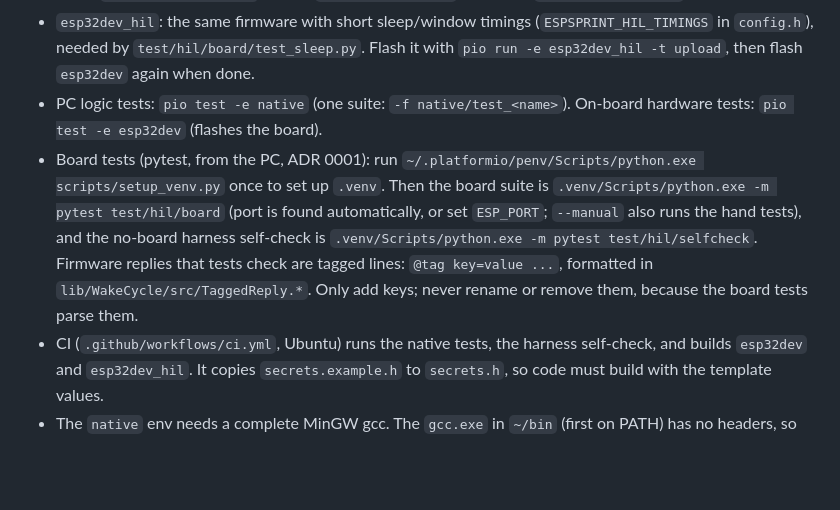
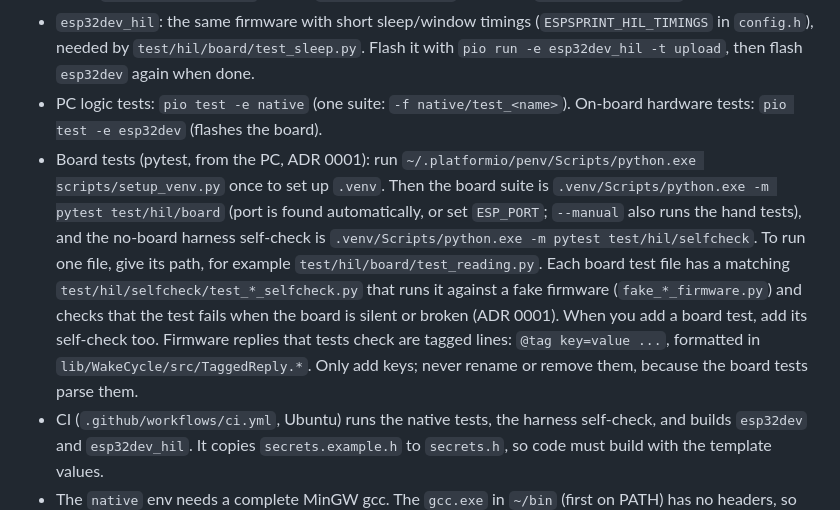
Before and after one commit to sol660/ESPSprint, a Markdown page: CLAUDE.md, the part around the change. Drawn GitHub-style; blank space fills up the shorter version.

Commit message:
CLAUDE.md: board-test self-check convention
Co-Authored-By: Claude Opus 5.5 <noreply@anthropic.com>

```diff
--- a/CLAUDE.md
+++ b/CLAUDE.md
@@ -14,7 +14,7 @@ The product is a remote landslide/tilt monitor (school prototype). The full spec
 - Build: `pio run -e esp32dev` · Flash: `pio run -t upload` · Monitor: `pio device monitor` (115200 baud)
 - `esp32dev_hil`: the same firmware with short sleep/window timings (`ESPSPRINT_HIL_TIMINGS` in `config.h`), needed by `test/hil/board/test_sleep.py`. Flash it with `pio run -e esp32dev_hil -t upload`, then flash `esp32dev` again when done.
 - PC logic tests: `pio test -e native` (one suite: `-f native/test_<name>`). On-board hardware tests: `pio test -e esp32dev` (flashes the board).
-- Board tests (pytest, from the PC, ADR 0001): run `~/.platformio/penv/Scripts/python.exe scripts/setup_venv.py` once to set up `.venv`. Then the board suite is `.venv/Scripts/python.exe -m pytest test/hil/board` (port is found automatically, or set `ESP_PORT`; `--manual` also runs the hand tests), and the no-board harness self-check is `.venv/Scripts/python.exe -m pytest test/hil/selfcheck`. Firmware replies that tests check are tagged lines: `@tag key=value ...`, formatted in `lib/WakeCycle/src/TaggedReply.*`. Only add keys; never rename or remove them, because the board tests parse them.
+- Board tests (pytest, from the PC, ADR 0001): run `~/.platformio/penv/Scripts/python.exe scripts/setup_venv.py` once to set up `.venv`. Then the board suite is `.venv/Scripts/python.exe -m pytest test/hil/board` (port is found automatically, or set `ESP_PORT`; `--manual` also runs the hand tests), and the no-board harness self-check is `.venv/Scripts/python.exe -m pytest test/hil/selfcheck`. To run one file, give its path, for example `test/hil/board/test_reading.py`. Each board test file has a matching `test/hil/selfcheck/test_*_selfcheck.py` that runs it against a fake firmware (`fake_*_firmware.py`) and checks that the test fails when the board is silent or broken (ADR 0001). When you add a board test, add its self-check too. Firmware replies that tests check are tagged lines: `@tag key=value ...`, formatted in `lib/WakeCycle/src/TaggedReply.*`. Only add keys; never rename or remove them, because the board tests parse them.
 - CI (`.github/workflows/ci.yml`, Ubuntu) runs the native tests, the harness self-check, and builds `esp32dev` and `esp32dev_hil`. It copies `secrets.example.h` to `secrets.h`, so code must build with the template values.
 - The `native` env needs a complete MinGW gcc. The `gcc.exe` in `~/bin` (first on PATH) has no headers, so `scripts/native_toolchain.py` puts `~/tdm-gcc/bin` first (override with `NATIVE_GCC_BIN`).
 - Project skills in `.claude/skills/`: `pio-build`, `pio-flash` (user-invoked only), `pio-monitor`, `pio-add-lib`, `pio-test`, `esp32-module`.
```
